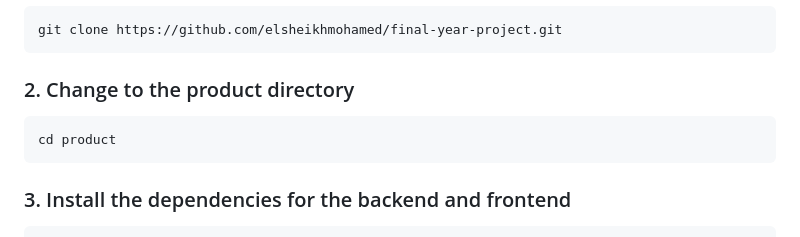
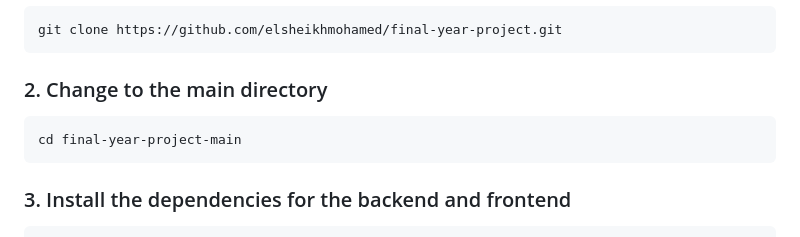
Before and after one commit to elsheikhmohamed/final-year-project, a Markdown page: README.md, the part around the change. GitHub-like rendering.

Commit message:
corrected

```diff
--- a/README.md
+++ b/README.md
@@ -39,9 +39,9 @@ Project is built with:
 ### 1. Clone the repository
     git clone https://github.com/elsheikhmohamed/final-year-project.git
 
-### 2. Change to the product directory
+### 2. Change to the main directory
 
-    cd product
+    cd final-year-project-main
 
 ### 3. Install the dependencies for the backend and frontend
 
```
